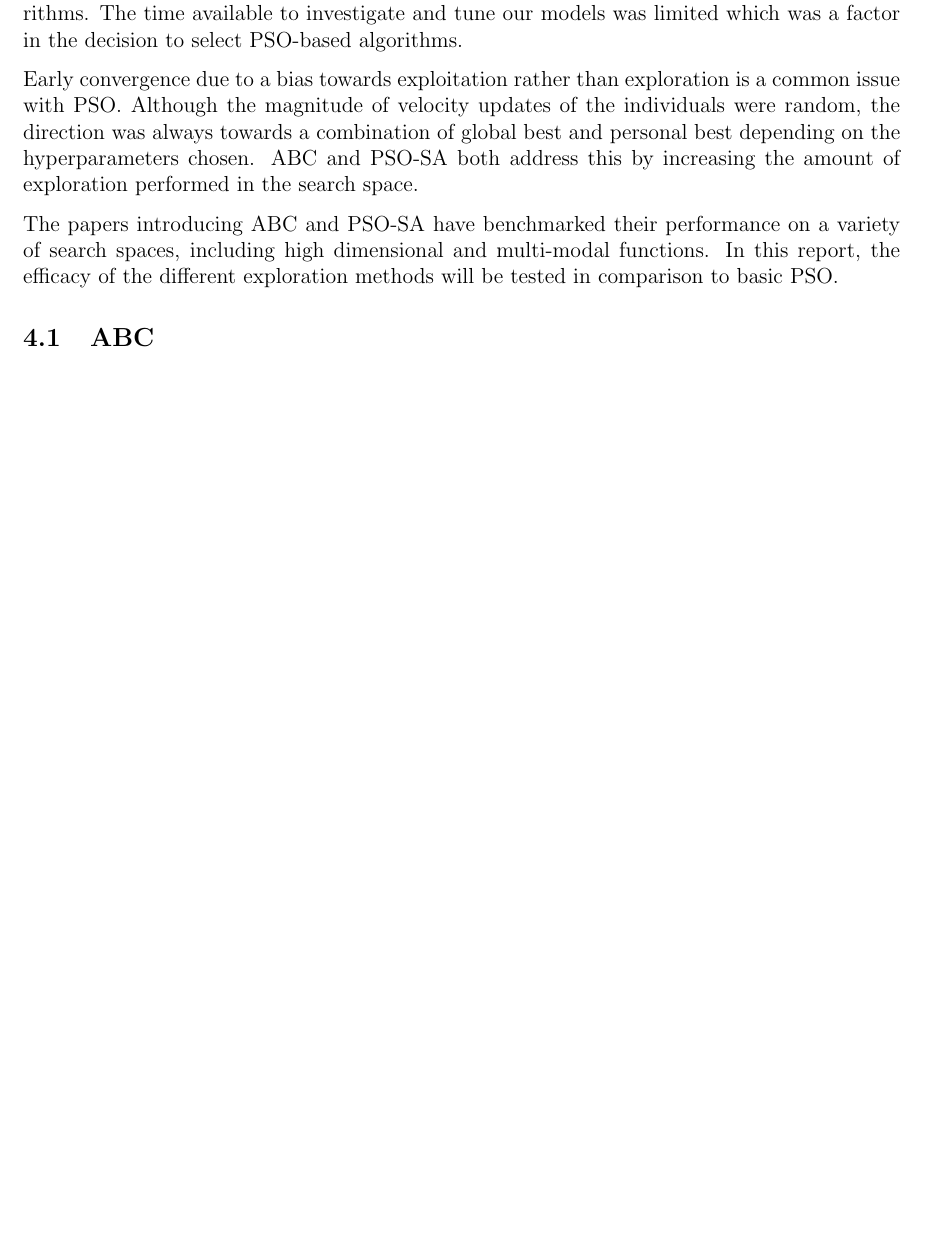
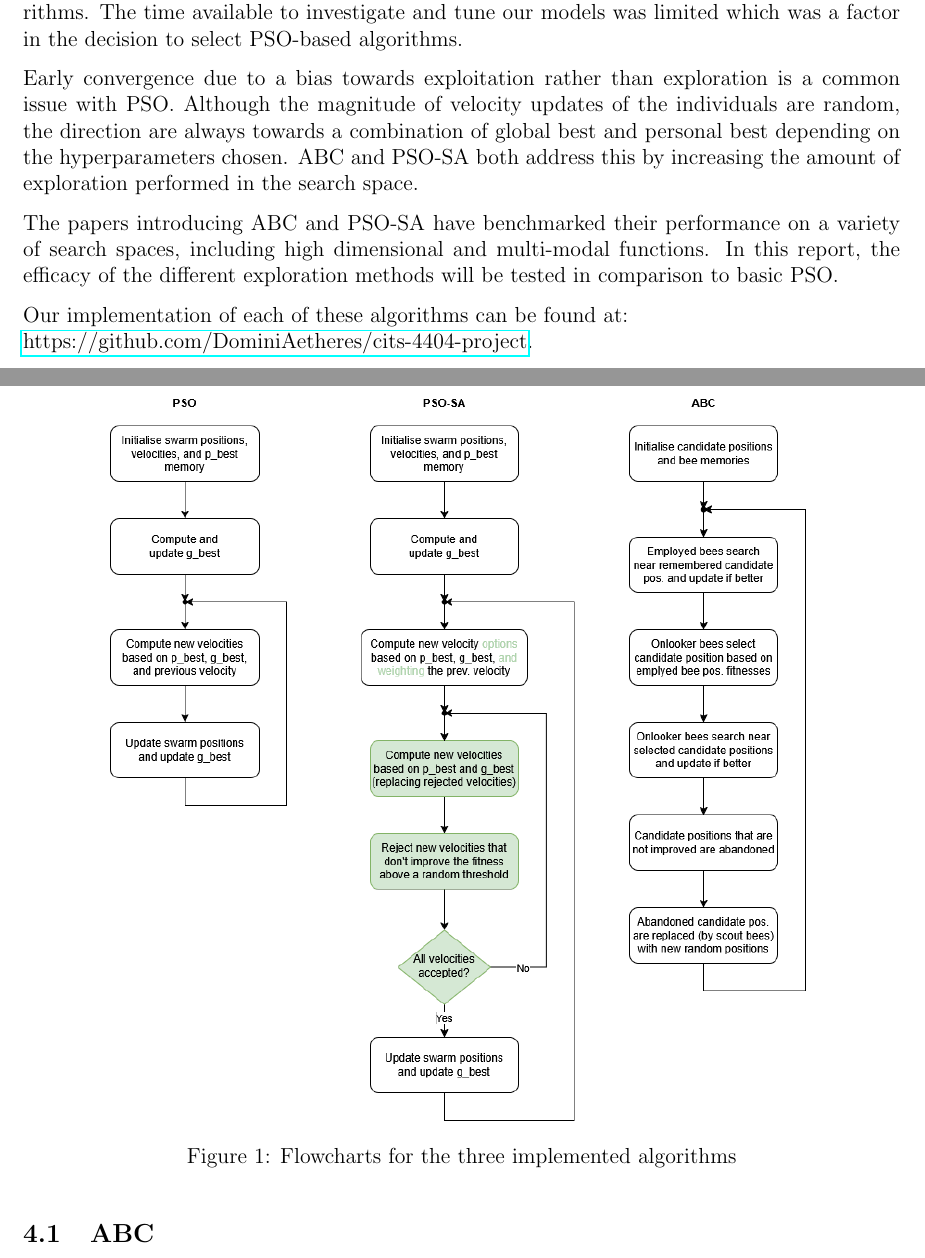
Before and after one commit to DominiAetheres/cits-4404-project, a LaTeX paper (Deliverable02/Report/report.tex): part of page 7 of 20 before the commit and two parts of pages 7 and 8 of 21 after it, the two joined at a grey line, cut so that both start at the same text, the shorter picture padded with empty space. Compiled offline with pdfLaTeX.

Commit message:
page breaks, spelling, git link in implementation sec

```diff
--- a/Deliverable02/Report/report.tex
+++ b/Deliverable02/Report/report.tex
@@ -179,9 +182,19 @@ There are ten total parameters which are optimised for use by the bot (Table \re
 \section{Algorithm Selection and Implementation}
 Both ABC and PSO-SA can trace their lineages to the original PSO algorithm. PSO was the initial introduction of a nature-inspired optimisation algorithm based on the flocking or swarming behaviour of animals such as birds or fish. PSO is suited to domains with high dimensionality due to its computational efficiency compared to methods based on genetic algorithms. The time available to investigate and tune our models was limited which was a factor in the decision to select PSO-based algorithms.
 
-Early convergence due to a bias towards exploitation rather than exploration is a common issue with PSO. Although the magnitude of velocity updates of the individuals were random, the direction was always towards a combination of global best and personal best depending on the hyperparameters chosen. ABC and PSO-SA both address this by increasing the amount of exploration performed in the search space.
+Early convergence due to a bias towards exploitation rather than exploration is a common issue with PSO. Although the magnitude of velocity updates of the individuals are random, the direction are always towards a combination of global best and personal best depending on the hyperparameters chosen. ABC and PSO-SA both address this by increasing the amount of exploration performed in the search space.
 
-The papers introducing ABC and PSO-SA have benchmarked their performance on a variety of search spaces, including high dimensional and multi-modal functions. In this report, the efficacy of the different exploration methods will be tested in comparison to basic  PSO.
+The papers introducing ABC and PSO-SA have benchmarked their performance on a variety of search spaces, including high dimensional and multi-modal functions. In this report, the efficacy of the different exploration methods will be tested in comparison to basic PSO.
+
+Our implementation of each of these algorithms can be found at:\newline
+\href{https://github.com/DominiAetheres/cits-4404-project}{https://github.com/DominiAetheres/cits-4404-project}.
+
+\begin{figure}[H]
+    \centering
+    \includegraphics[width=0.8\textwidth]{./assets/opt_alg.png}
+    \caption{Flowcharts for the three implemented algorithms}
+    \label{fig:alg-flowchart}
+\end{figure}
 
 \subsection{ABC}
 ABC splits the swarm population into three distinct roles which focus on either exploration or exploitation:
```
Also changed, not shown: Deliverable02/Report/assets/opt_alg.png (added), Deliverable02/Report/report.tex (13 more changed lines).
